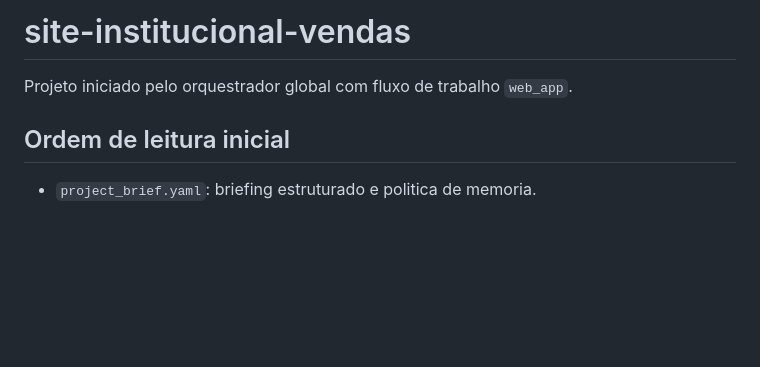
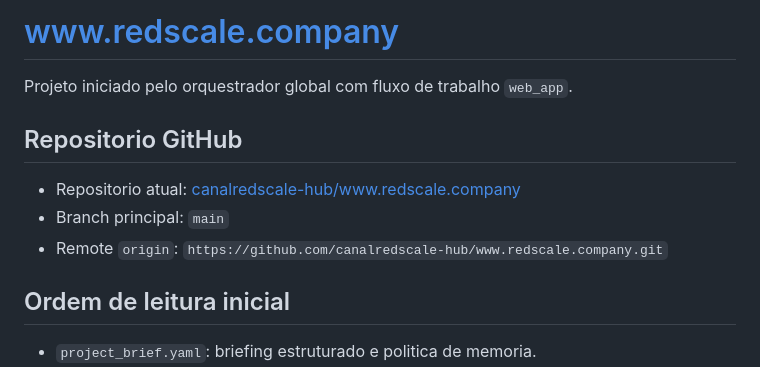
Before and after one commit to canalredscale-hub/www.redscale.company, a Markdown page: README.md, the part around the change. Drawn GitHub-style; blank space fills up the shorter version.

Commit message:
Update repository documentation

```diff
--- a/README.md
+++ b/README.md
@@ -1,6 +1,12 @@
-# site-institucional-vendas
+# www.redscale.company
 
 Projeto iniciado pelo orquestrador global com fluxo de trabalho `web_app`.
+
+## Repositorio GitHub
+
+- Repositorio atual: [canalredscale-hub/www.redscale.company](https://github.com/canalredscale-hub/www.redscale.company)
+- Branch principal: `main`
+- Remote `origin`: `https://github.com/canalredscale-hub/www.redscale.company.git`
 
 ## Ordem de leitura inicial
 
```
